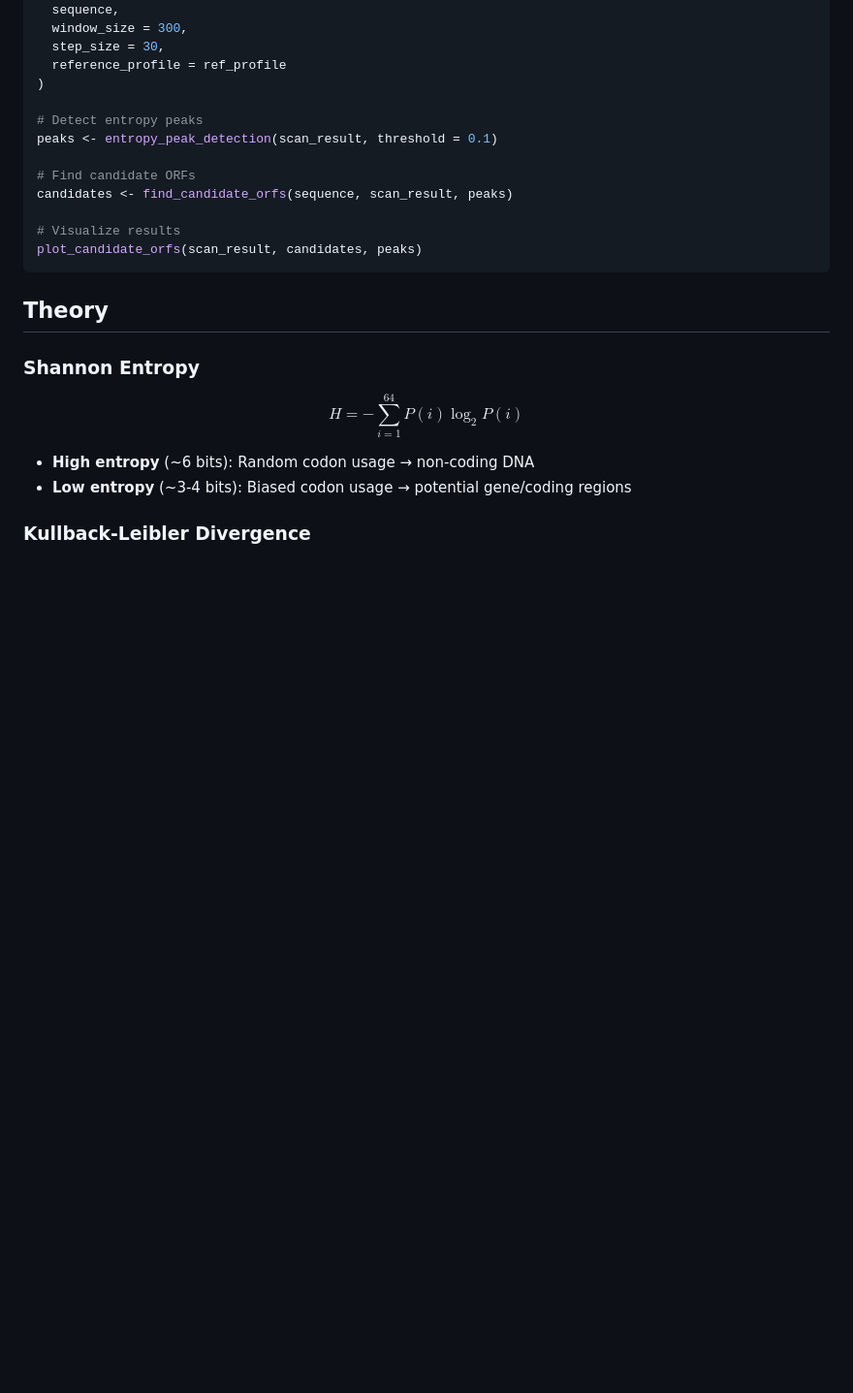
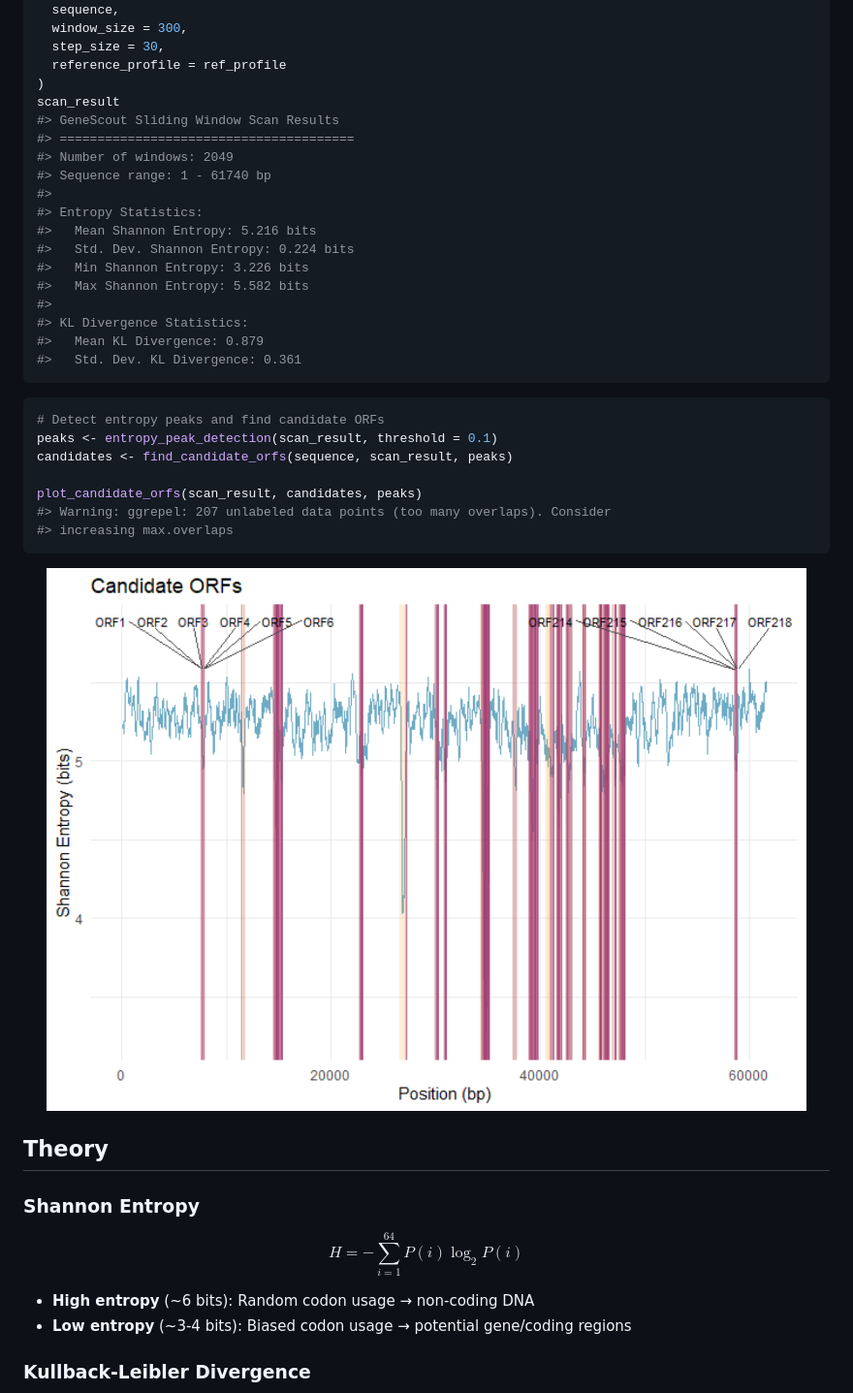
Before and after one commit to danymukesha/GeneScout, a Markdown page: README.md, the part around the change printed below. Shown: that part at 97% size. Drawn GitHub-style; pictures changed too: man/figures/README-detect-entropy-1.png (added); blank space fills up the shorter version.

````diff
--- a/README.md
+++ b/README.md
@@ -80,16 +138,34 @@ scan_result <- sliding_window_scan(
   step_size = 30,
   reference_profile = ref_profile
 )
+scan_result
+#> GeneScout Sliding Window Scan Results
+#> =======================================
+#> Number of windows: 2049
+#> Sequence range: 1 - 61740 bp
+#>
+#> Entropy Statistics:
+#>   Mean Shannon Entropy: 5.216 bits
+#>   Std. Dev. Shannon Entropy: 0.224 bits
+#>   Min Shannon Entropy: 3.226 bits
+#>   Max Shannon Entropy: 5.582 bits
+#>
+#> KL Divergence Statistics:
+#>   Mean KL Divergence: 0.879
+#>   Std. Dev. KL Divergence: 0.361
+```
 
-# Detect entropy peaks
+``` r
+# Detect entropy peaks and find candidate ORFs
 peaks <- entropy_peak_detection(scan_result, threshold = 0.1)
-
-# Find candidate ORFs
 candidates <- find_candidate_orfs(sequence, scan_result, peaks)
 
-# Visualize results
 plot_candidate_orfs(scan_result, candidates, peaks)
+#> Warning: ggrepel: 207 unlabeled data points (too many overlaps). Consider
+#> increasing max.overlaps
 ```
+
+<img src="man/figures/README-detect-entropy-1.png" alt="" width="100%" />
 
 ## Theory
 
````
Also changed, not shown: other parts of README.md (+85 -18 lines), man/figures/README-visualize-freqs-1.png (added), 13 other files.
